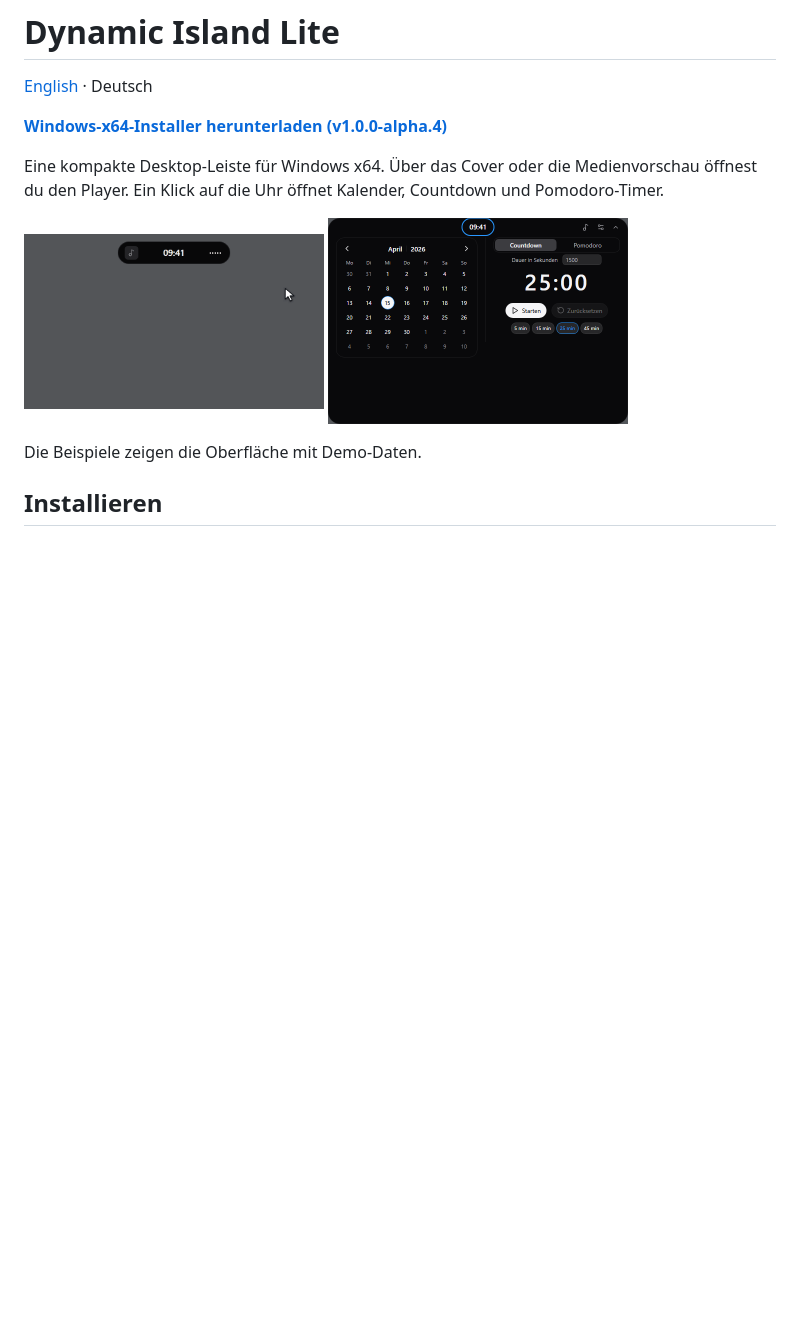
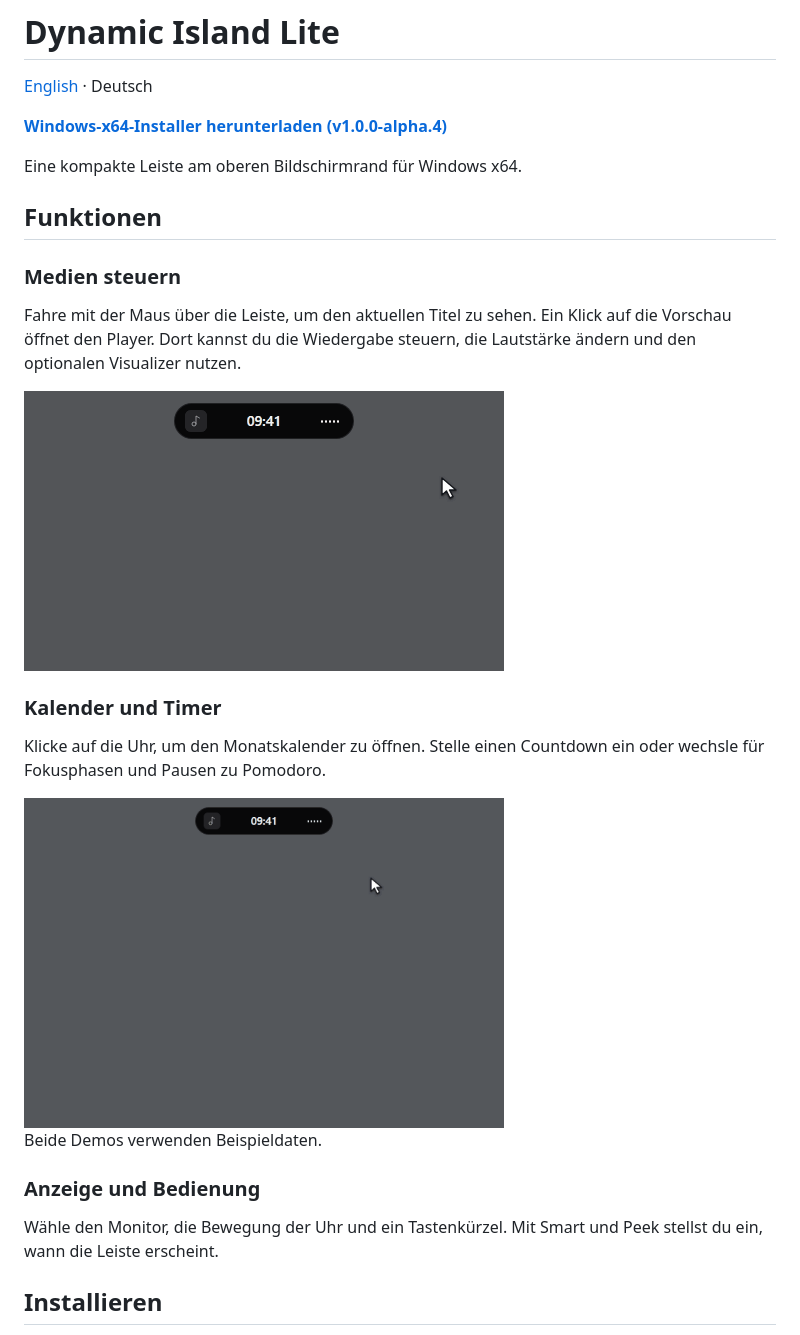
Before and after one commit to FR4T3LL0/Dynamic-Island-Lite, a Markdown page: README.de.md, the part around the change. GitHub-like rendering; pictures changed too: docs/images/calendar-pomodoro.gif (added), docs/images/calendar.png (deleted); blank space fills up the shorter version.

Commit message:
Organize README features around two short demos

```diff
--- a/README.de.md
+++ b/README.de.md
@@ -4,14 +4,27 @@
 
 **[Windows-x64-Installer herunterladen (v1.0.0-alpha.4)](https://github.com/FR4T3LL0/Dynamic-Island-Lite/releases/download/v1.0.0-alpha.4/DynamicIslandLite_1.0.0-alpha.4_x64-setup.exe)**
 
-Eine kompakte Desktop-Leiste für Windows x64. Über das Cover oder die Medienvorschau öffnest du den Player. Ein Klick auf die Uhr öffnet Kalender, Countdown und Pomodoro-Timer.
+Eine kompakte Leiste am oberen Bildschirmrand für Windows x64.
 
-<p>
-  <img src="docs/images/hover-player.gif" alt="Mauszeiger öffnet beim Hover die Medienvorschau mit Beispieltitel und per Klick den Player" width="300">
-  <img src="docs/images/calendar.png" alt="Kalender von Dynamic Island Lite im April 2026" width="300">
-</p>
+## Funktionen
 
-Die Beispiele zeigen die Oberfläche mit Demo-Daten.
+### Medien steuern
+
+Fahre mit der Maus über die Leiste, um den aktuellen Titel zu sehen. Ein Klick auf die Vorschau öffnet den Player. Dort kannst du die Wiedergabe steuern, die Lautstärke ändern und den optionalen Visualizer nutzen.
+
+<img src="docs/images/hover-player.gif" alt="Der Mauszeiger blendet per Hover den Beispieltitel ein und öffnet per Klick den Player" width="480">
+
+### Kalender und Timer
+
+Klicke auf die Uhr, um den Monatskalender zu öffnen. Stelle einen Countdown ein oder wechsle für Fokusphasen und Pausen zu Pomodoro.
+
+<img src="docs/images/calendar-pomodoro.gif" alt="Der Mauszeiger öffnet per Klick auf die Uhr den Kalender und wählt dann Pomodoro" width="480">
+
+Beide Demos verwenden Beispieldaten.
+
+### Anzeige und Bedienung
+
+Wähle den Monitor, die Bewegung der Uhr und ein Tastenkürzel. Mit Smart und Peek stellst du ein, wann die Leiste erscheint.
 
 ## Installieren
 
```
Also changed, not shown: README.md (+19 -6 lines).
